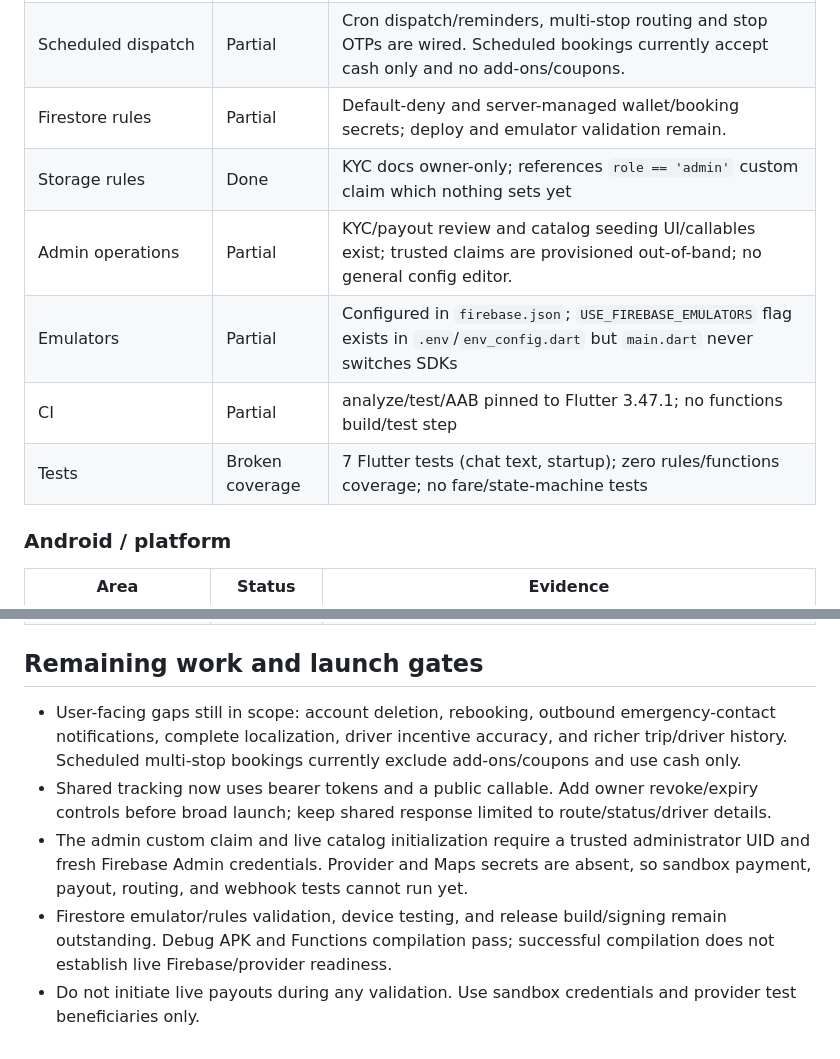
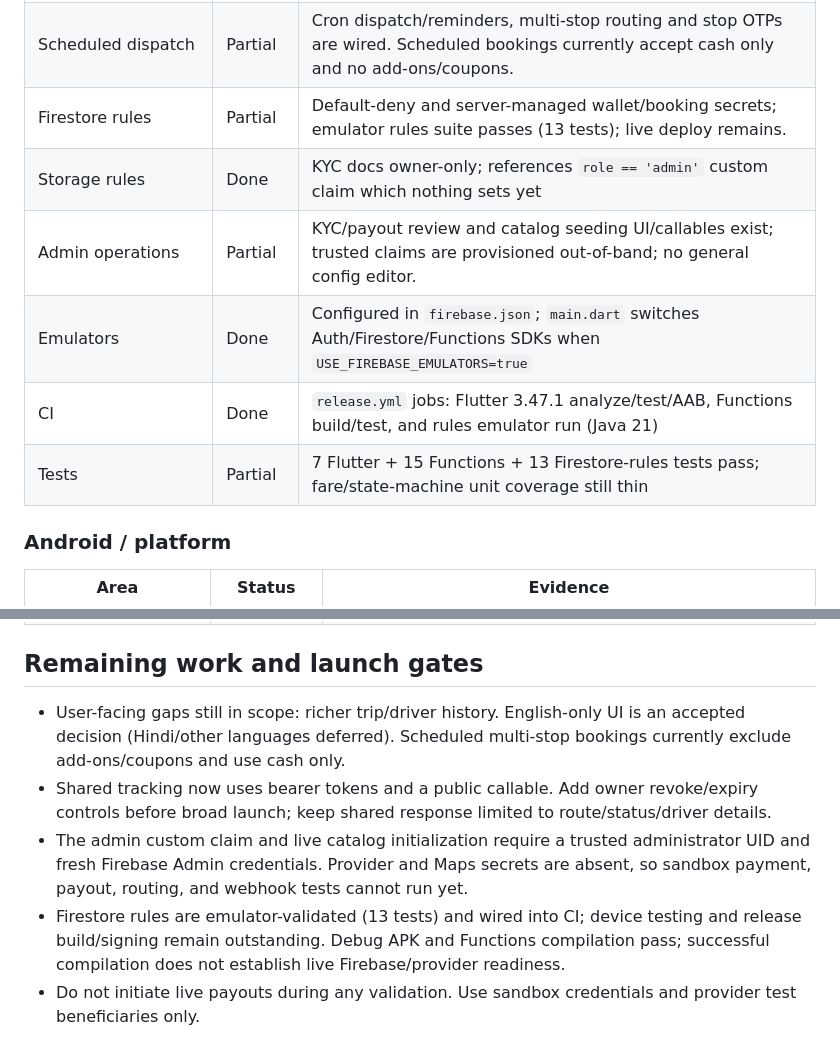
Before and after one commit to dhruvkumar2107/pickdrop, a Markdown page: AUDIT.md, 2 parts joined by grey strips. GitHub-like rendering.

```diff
--- a/AUDIT.md
+++ b/AUDIT.md
@@ -127,12 +127,12 @@ Configuration: `.env` has Firebase project values and is loaded by `main.dart`;
 | Commission/ledger | Done | `settleDeliveredTrip` idempotent ledger + driver earnings counters; first-20-trips commission-free (`trust.ts` `commissionFor`) |
 | Payout processing | Partial | Admin approval submits through RazorpayX, signed webhook marks terminal state, failed payouts release held funds, uncertain results retain reserve for reconciliation. |
 | Scheduled dispatch | Partial | Cron dispatch/reminders, multi-stop routing and stop OTPs are wired. Scheduled bookings currently accept cash only and no add-ons/coupons. |
-| Firestore rules | Partial | Default-deny and server-managed wallet/booking secrets; deploy and emulator validation remain. |
+| Firestore rules | Partial | Default-deny and server-managed wallet/booking secrets; emulator rules suite passes (13 tests); live deploy remains. |
 | Storage rules | Done | KYC docs owner-only; references `role == 'admin'` custom claim which nothing sets yet |
 | Admin operations | Partial | KYC/payout review and catalog seeding UI/callables exist; trusted claims are provisioned out-of-band; no general config editor. |
-| Emulators | Partial | Configured in `firebase.json`; `USE_FIREBASE_EMULATORS` flag exists in `.env`/`env_config.dart` but `main.dart` never switches SDKs |
-| CI | Partial | analyze/test/AAB pinned to Flutter 3.47.1; no functions build/test step |
-| Tests | Broken coverage | 7 Flutter tests (chat text, startup); zero rules/functions coverage; no fare/state-machine tests |
+| Emulators | Done | Configured in `firebase.json`; `main.dart` switches Auth/Firestore/Functions SDKs when `USE_FIREBASE_EMULATORS=true` |
+| CI | Done | `release.yml` jobs: Flutter 3.47.1 analyze/test/AAB, Functions build/test, and rules emulator run (Java 21) |
+| Tests | Partial | 7 Flutter + 15 Functions + 13 Firestore-rules tests pass; fare/state-machine unit coverage still thin |
 
 ### Android / platform
 
@@ -147,8 +147,8 @@ Configuration: `.env` has Firebase project values and is loaded by `main.dart`;
 
 ## Remaining work and launch gates
 
-- User-facing gaps still in scope: account deletion, rebooking, outbound emergency-contact notifications, complete localization, driver incentive accuracy, and richer trip/driver history. Scheduled multi-stop bookings currently exclude add-ons/coupons and use cash only.
+- User-facing gaps still in scope: richer trip/driver history. English-only UI is an accepted decision (Hindi/other languages deferred). Scheduled multi-stop bookings currently exclude add-ons/coupons and use cash only.
 - Shared tracking now uses bearer tokens and a public callable. Add owner revoke/expiry controls before broad launch; keep shared response limited to route/status/driver details.
 - The admin custom claim and live catalog initialization require a trusted administrator UID and fresh Firebase Admin credentials. Provider and Maps secrets are absent, so sandbox payment, payout, routing, and webhook tests cannot run yet.
-- Firestore emulator/rules validation, device testing, and release build/signing remain outstanding. Debug APK and Functions compilation pass; successful compilation does not establish live Firebase/provider readiness.
+- Firestore rules are emulator-validated (13 tests) and wired into CI; device testing and release build/signing remain outstanding. Debug APK and Functions compilation pass; successful compilation does not establish live Firebase/provider readiness.
 - Do not initiate live payouts during any validation. Use sandbox credentials and provider test beneficiaries only.
```
Also changed, not shown: PROGRESS.md (+6 -0 lines).
